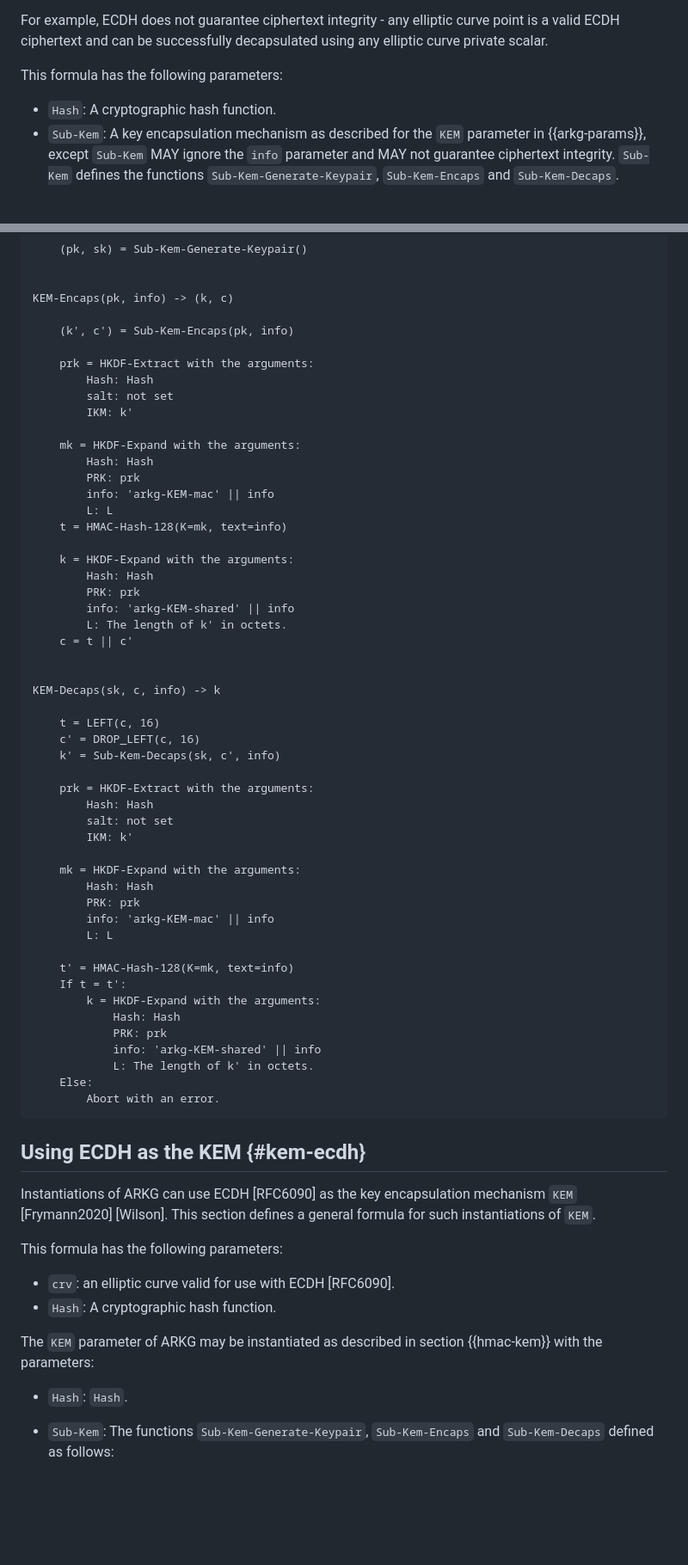
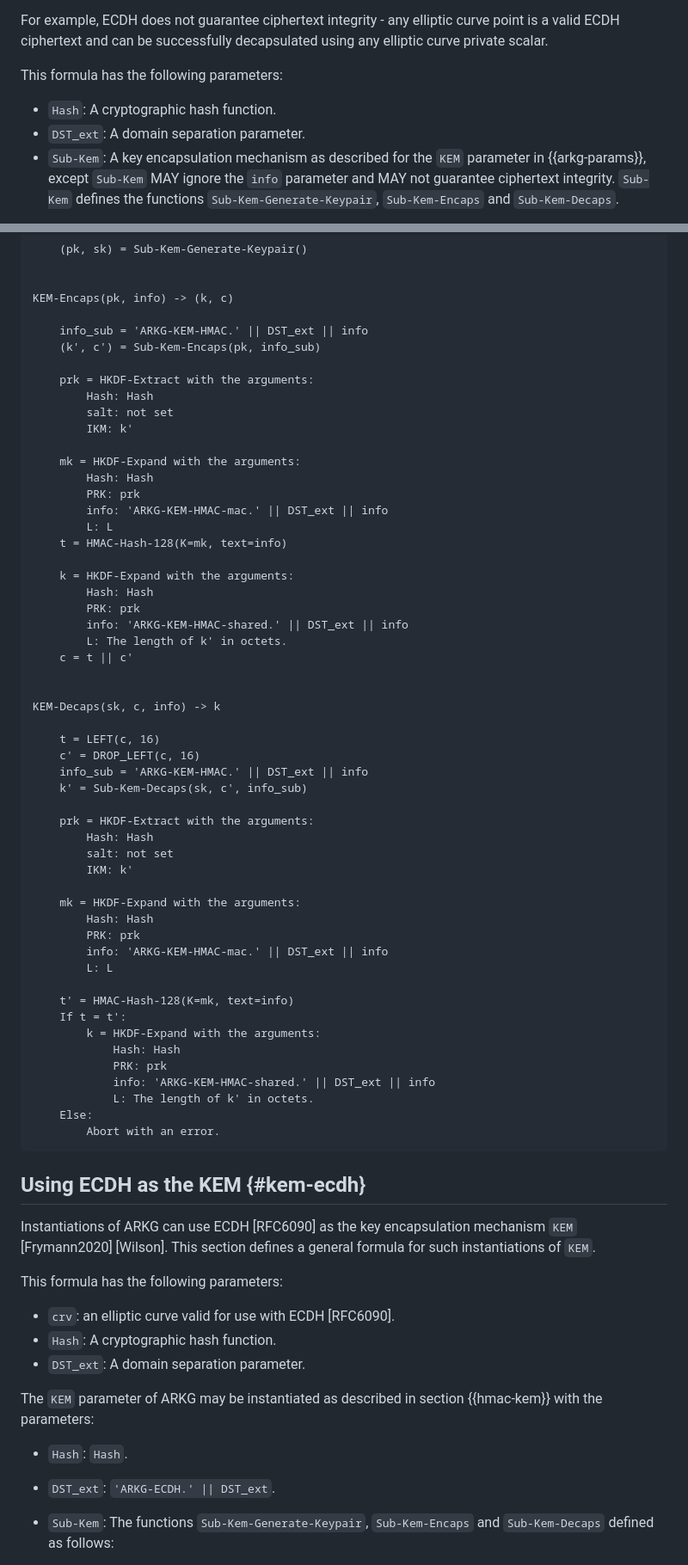
Before and after one commit to Yubico/arkg-rfc, a Markdown page: draft-bradleylundberg-cfrg-arkg.md, 2 parts joined by grey strips. Shown: that part at 86% size. Drawn GitHub-style; blank space fills up the shorter version.

```diff
--- a/draft-bradleylundberg-cfrg-arkg.md
+++ b/draft-bradleylundberg-cfrg-arkg.md
@@ -529,6 +538,7 @@ and can be successfully decapsulated using any elliptic curve private scalar.
 This formula has the following parameters:
 
 - `Hash`: A cryptographic hash function.
+- `DST_ext`: A domain separation parameter.
 - `Sub-Kem`: A key encapsulation mechanism as described for the `KEM` parameter in {{arkg-params}},
   except `Sub-Kem` MAY ignore the `info` parameter and MAY not guarantee ciphertext integrity.
   `Sub-Kem` defines the functions `Sub-Kem-Generate-Keypair`, `Sub-Kem-Encaps` and `Sub-Kem-Decaps`.
@@ -556,7 +566,8 @@ KEM-Generate-Keypair() -> (pk, sk)
 
 KEM-Encaps(pk, info) -> (k, c)
 
-    (k', c') = Sub-Kem-Encaps(pk, info)
+    info_sub = 'ARKG-KEM-HMAC.' || DST_ext || info
+    (k', c') = Sub-Kem-Encaps(pk, info_sub)
 
     prk = HKDF-Extract with the arguments:
         Hash: Hash
@@ -566,14 +577,14 @@ KEM-Encaps(pk, info) -> (k, c)
     mk = HKDF-Expand with the arguments:
         Hash: Hash
         PRK: prk
-        info: 'arkg-KEM-mac' || info
+        info: 'ARKG-KEM-HMAC-mac.' || DST_ext || info
         L: L
     t = HMAC-Hash-128(K=mk, text=info)
 
     k = HKDF-Expand with the arguments:
         Hash: Hash
         PRK: prk
-        info: 'arkg-KEM-shared' || info
+        info: 'ARKG-KEM-HMAC-shared.' || DST_ext || info
         L: The length of k' in octets.
     c = t || c'
 
@@ -582,7 +593,8 @@ KEM-Decaps(sk, c, info) -> k
 
     t = LEFT(c, 16)
     c' = DROP_LEFT(c, 16)
-    k' = Sub-Kem-Decaps(sk, c', info)
+    info_sub = 'ARKG-KEM-HMAC.' || DST_ext || info
+    k' = Sub-Kem-Decaps(sk, c', info_sub)
 
     prk = HKDF-Extract with the arguments:
         Hash: Hash
@@ -592,7 +604,7 @@ KEM-Decaps(sk, c, info) -> k
     mk = HKDF-Expand with the arguments:
         Hash: Hash
         PRK: prk
-        info: 'arkg-KEM-mac' || info
+        info: 'ARKG-KEM-HMAC-mac.' || DST_ext || info
         L: L
 
     t' = HMAC-Hash-128(K=mk, text=info)
@@ -600,7 +612,7 @@ KEM-Decaps(sk, c, info) -> k
         k = HKDF-Expand with the arguments:
             Hash: Hash
             PRK: prk
-            info: 'arkg-KEM-shared' || info
+            info: 'ARKG-KEM-HMAC-shared.' || DST_ext || info
             L: The length of k' in octets.
     Else:
         Abort with an error.
@@ -616,10 +628,12 @@ This formula has the following parameters:
 
 - `crv`: an elliptic curve valid for use with ECDH [RFC6090].
 - `Hash`: A cryptographic hash function.
+- `DST_ext`: A domain separation parameter.
 
 The `KEM` parameter of ARKG may be instantiated as described in section {{hmac-kem}} with the parameters:
 
 - `Hash`: `Hash`.
+- `DST_ext`: `'ARKG-ECDH.' || DST_ext`.
 - `Sub-Kem`: The functions `Sub-Kem-Generate-Keypair`, `Sub-Kem-Encaps` and `Sub-Kem-Decaps` defined as follows:
 
   - `Elliptic-Curve-Point-to-Octet-String` and `Octet-String-to-Elliptic-Curve-Point`
```
Also changed, not shown: other parts of draft-bradleylundberg-cfrg-arkg.md (+43 -23 lines).
